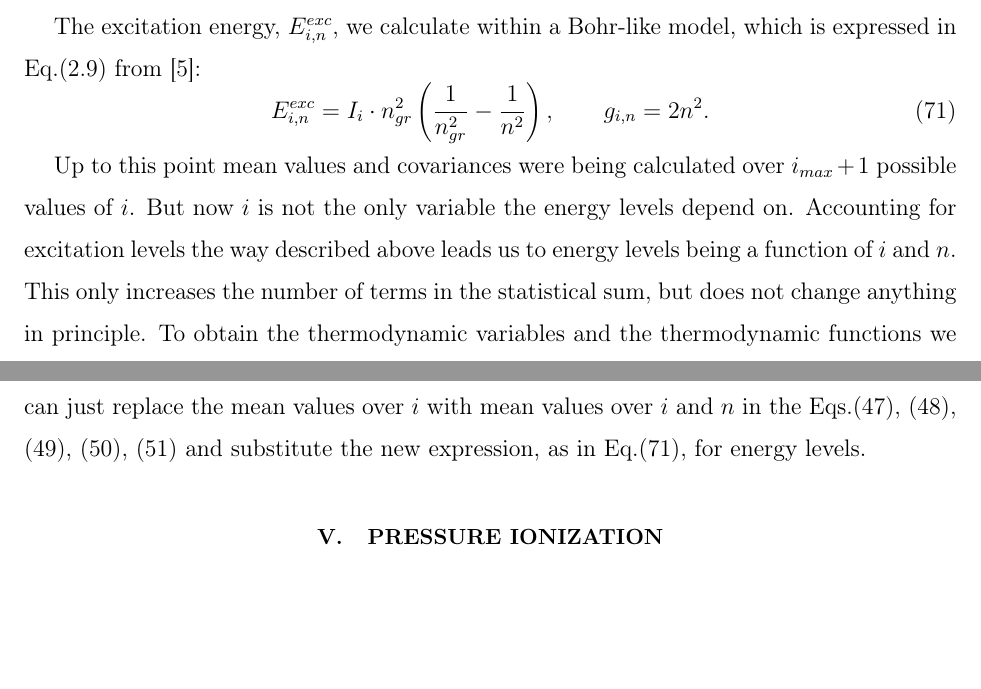
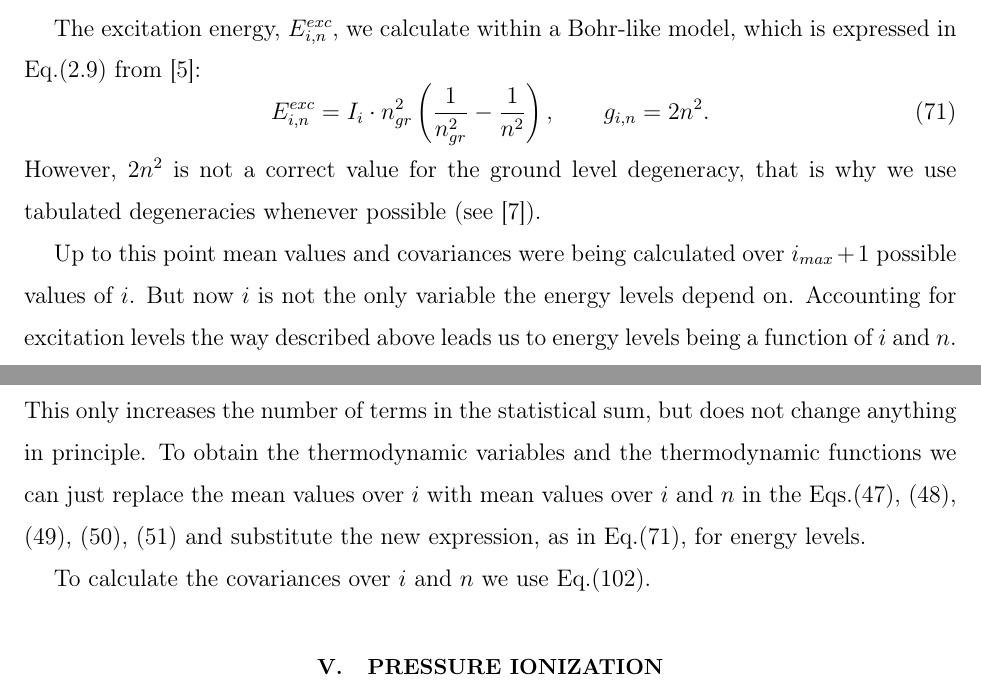
Before and after one commit to SWMFsoftware/util, a LaTeX paper (CRASH/doc/Tex/HEDP.tex, which reads CRASH/doc/Tex/Excitation.tex): two parts of pages 15 and 16 of 21, joined at a grey line, cut so that both start at the same text, the shorter picture padded with empty space. Compiled offline with pdfLaTeX.

Commit message:
Add some notes to the documentation on excited levels  Modified Files:  	util/CRASH/doc/Tex/Excitation.tex

```diff
--- a/CRASH/doc/Tex/Excitation.tex
+++ b/CRASH/doc/Tex/Excitation.tex
@@ -39,6 +39,8 @@ Eq.(2.9) from \cite{ionmix}:
 E^{exc}_{i,n} = I_i \cdot n_{gr}^2 \left( \frac1{n_{gr}^2} - \frac1{n^2} \right), \qquad
 g_{i,n} = 2 n^2.
 \end{equation}
+However, $2 n^2$ is not a correct value for the ground level degeneracy, that is why we
+use tabulated degeneracies whenever possible (see \cite{allenAQ}).
 
 Up to this point mean values and covariances were being calculated over $i_{max}+1$ possible
 values of $i$. But now $i$ is not the only variable the energy levels depend on.
@@ -50,3 +52,5 @@ we can just replace the mean values over $i$ with mean values over $i$ and $n$ i
 Eqs.(\ref{generalE}), (\ref{generalP}), (\ref{generalCv}),
 (\ref{generalPT}), (\ref{generalCompr}) and substitute the new expression, as in Eq.(\ref{estarin}),
 for energy levels.
+
+To calculate the covariances over $i$ and $n$ we use Eq.(\ref{sepcov}).
```
